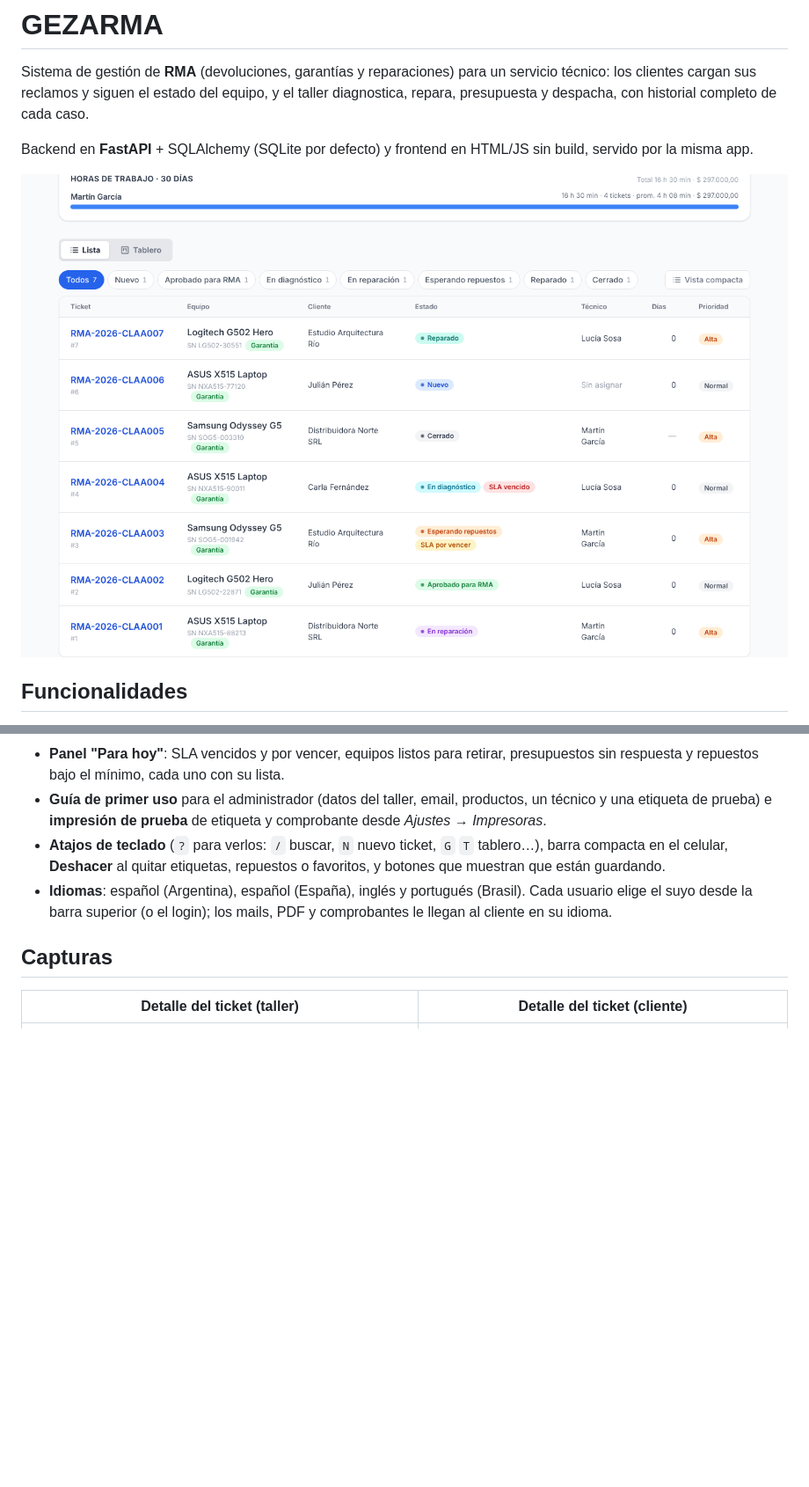
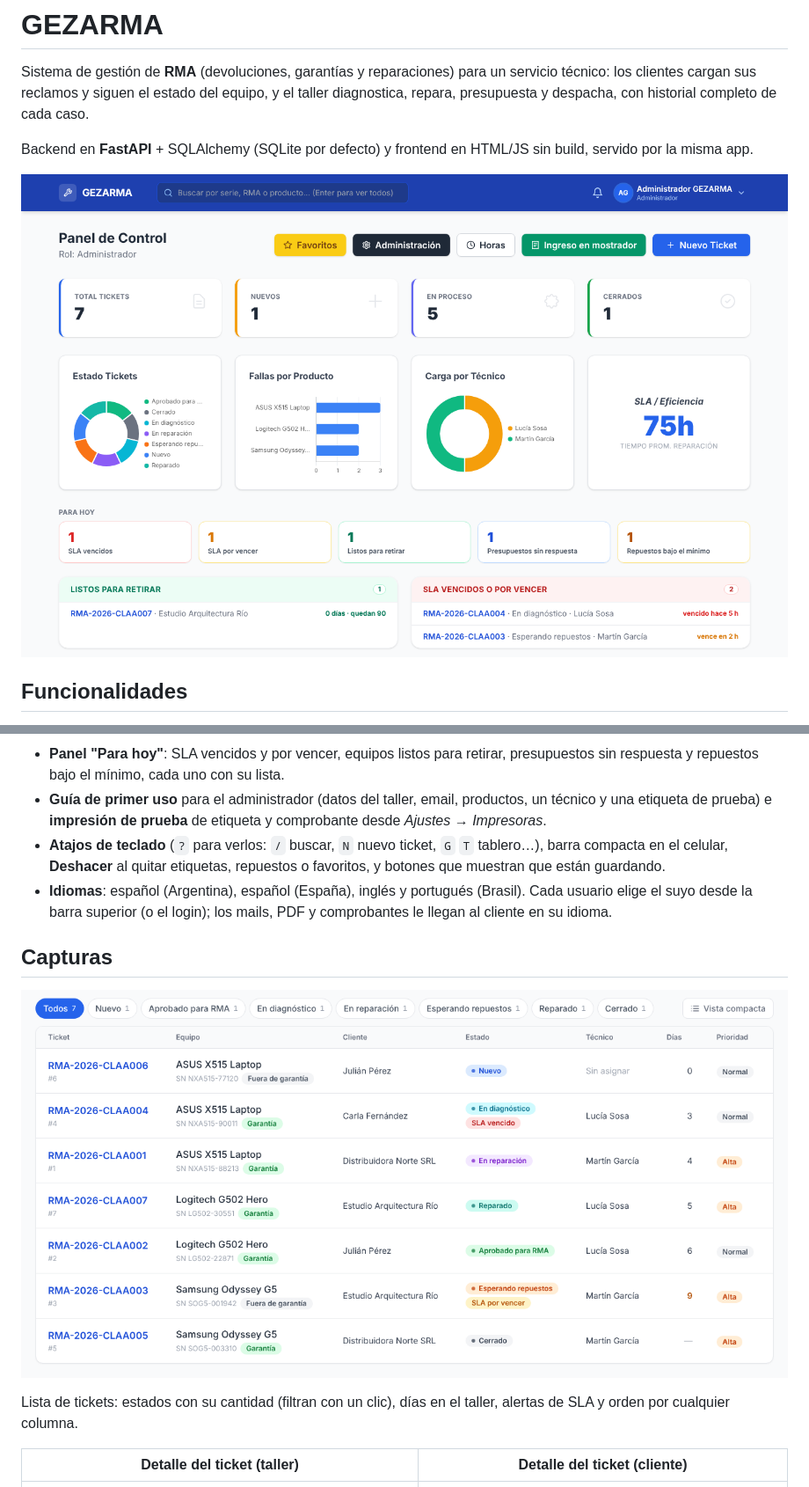
Before and after one commit to dev-lang/gezarma, a Markdown page: README.md, 2 parts joined by grey strips. Shown at 88% size. GitHub-like rendering; pictures changed too: docs/capturas/02-dashboard.png, docs/capturas/12-lista.png (added); blank space fills up the shorter version.

Commit message:
README: captura principal con el panel completo y nueva captura de la lista; lista y gráficos sin textos cortados

```diff
--- a/README.md
+++ b/README.md
@@ -38,6 +38,10 @@ Backend en **FastAPI** + SQLAlchemy (SQLite por defecto) y frontend en HTML/JS s
 - **Idiomas**: español (Argentina), español (España), inglés y portugués (Brasil). Cada usuario elige el suyo desde la barra superior (o el login); los mails, PDF y comprobantes le llegan al cliente en su idioma.
 
 ## Capturas
+
+![Lista de tickets](docs/capturas/12-lista.png)
+
+Lista de tickets: estados con su cantidad (filtran con un clic), días en el taller, alertas de SLA y orden por cualquier columna.
 
 | Detalle del ticket (taller) | Detalle del ticket (cliente) |
 |---|---|
```
Also changed, not shown: 2 other files.
